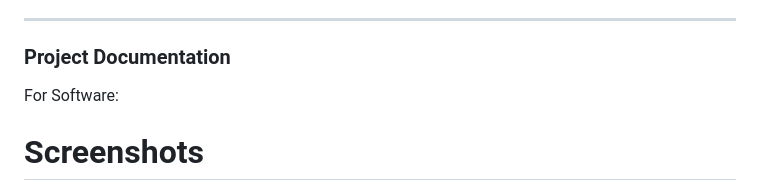
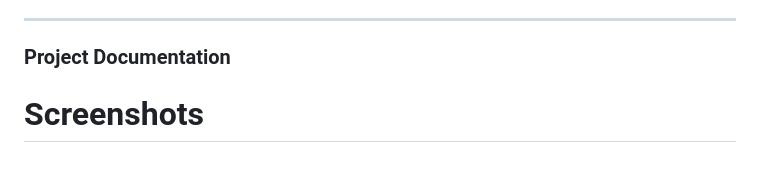
Before and after one commit to Afnanksalal/Meme-O-Matic-9000, a Markdown page: README.md, the part around one of its changes. Drawn GitHub-style; blank space fills up the shorter version.

```diff
--- a/README.md
+++ b/README.md
@@ -66,8 +66,6 @@ The Meme-o-Matic 9000 is more than just a viewer—it's a game with persistent s
 
 ### Project Documentation
 
-For Software:
-
 # Screenshots
 
 ![Main interface with meme](ss1.png)
```
Also changed, not shown: other parts of README.md (+4 -0 lines).
